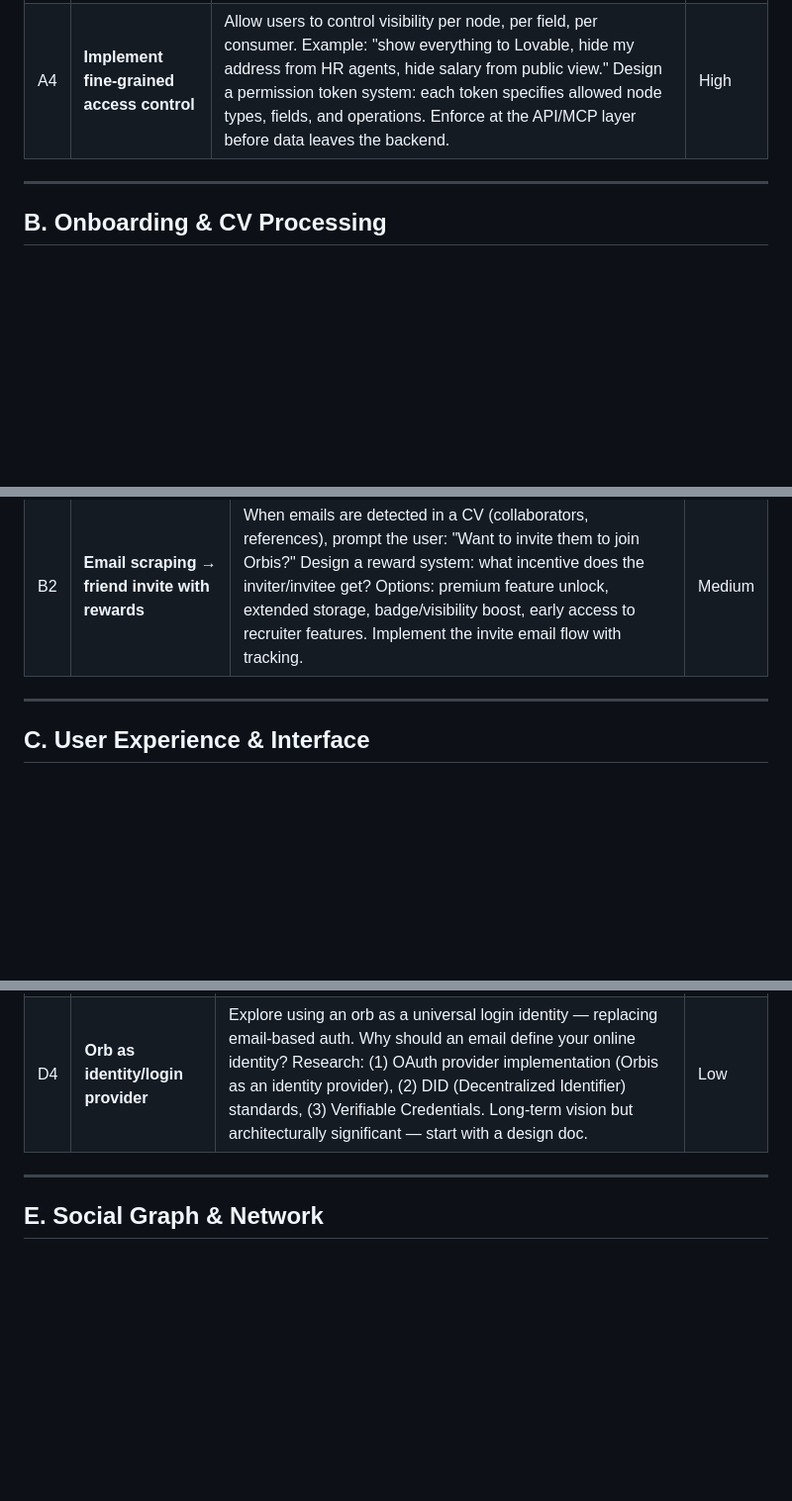
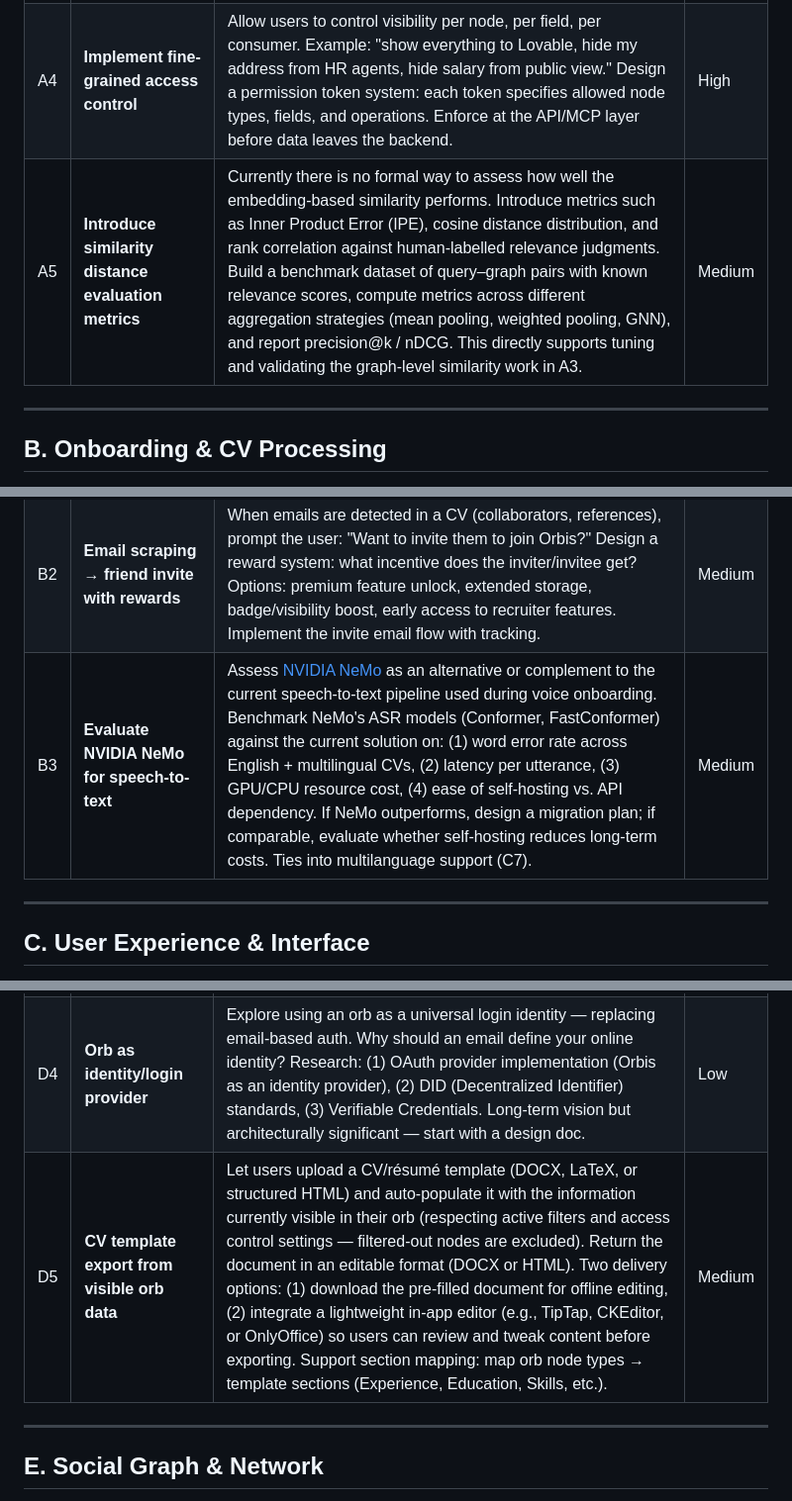
Before and after one commit to open-orbis/open-orbis, a Markdown page: TODO.md, 3 parts joined by grey strips. Shown at 99% size. GitHub-like rendering; blank space fills up the shorter version.

```diff
--- a/TODO.md
+++ b/TODO.md
@@ -12,6 +12,7 @@
 | A2 | **Fix graph visualization consistency** | The 3D graph rendered on screen (react-force-graph-3d) does not match the actual GraphRAG structure in Neo4j. Audit the mapping between Neo4j nodes/relationships and the frontend graph data. Ensure all node types, edges (HAS_EDUCATION, USED_SKILL, etc.), and hierarchies are accurately represented in the visualization. | High |
 | A3 | **Graph-level similarity for HR queries** | Individual nodes have vector embeddings, but there's no way to compute similarity between an HR query and the *entire* graph. Research approaches: (1) aggregate node embeddings into a single graph-level embedding (mean/weighted pooling), (2) subgraph matching with ranked node hits, (3) GNN-based graph embeddings, (4) query decomposition — break HR query into sub-queries, match each to relevant nodes, aggregate scores. This is critical for the recruiter tier. | High |
 | A4 | **Implement fine-grained access control** | Allow users to control visibility per node, per field, per consumer. Example: "show everything to Lovable, hide my address from HR agents, hide salary from public view." Design a permission token system: each token specifies allowed node types, fields, and operations. Enforce at the API/MCP layer before data leaves the backend. | High |
+| A5 | **Introduce similarity distance evaluation metrics** | Currently there is no formal way to assess how well the embedding-based similarity performs. Introduce metrics such as Inner Product Error (IPE), cosine distance distribution, and rank correlation against human-labelled relevance judgments. Build a benchmark dataset of query–graph pairs with known relevance scores, compute metrics across different aggregation strategies (mean pooling, weighted pooling, GNN), and report precision@k / nDCG. This directly supports tuning and validating the graph-level similarity work in A3. | Medium |
 
 ---
 
@@ -21,6 +22,7 @@
 |---|------|---------|----------|
 | B1 | **Test voice & LinkedIn onboarding with Claude models** | Run systematic tests of the voice onboarding and LinkedIn import flows using Haiku, Sonnet, and Opus. For each model: (1) measure classification accuracy, (2) evaluate structured CV output quality, (3) compare cost per CV, (4) measure latency. Build a comparison matrix and decide which model to use for each pipeline stage. | High |
 | B2 | **Email scraping → friend invite with rewards** | When emails are detected in a CV (collaborators, references), prompt the user: "Want to invite them to join Orbis?" Design a reward system: what incentive does the inviter/invitee get? Options: premium feature unlock, extended storage, badge/visibility boost, early access to recruiter features. Implement the invite email flow with tracking. | Medium |
+| B3 | **Evaluate NVIDIA NeMo for speech-to-text** | Assess [NVIDIA NeMo](https://github.com/NVIDIA-NeMo/NeMo) as an alternative or complement to the current speech-to-text pipeline used during voice onboarding. Benchmark NeMo's ASR models (Conformer, FastConformer) against the current solution on: (1) word error rate across English + multilingual CVs, (2) latency per utterance, (3) GPU/CPU resource cost, (4) ease of self-hosting vs. API dependency. If NeMo outperforms, design a migration plan; if comparable, evaluate whether self-hosting reduces long-term costs. Ties into multilanguage support (C7). | Medium |
 
 ---
 
@@ -43,6 +48,7 @@
 | D2 | **Cross-platform MCP client** | Build an installable MCP client/plugin for ChatGPT, Gemini, and Claude so users can access any orb from within those platforms. Package as: (1) ChatGPT custom GPT/action, (2) Gemini extension, (3) Claude MCP server config. The client connects to Orbis's MCP endpoint and exposes the 5 orb query tools. | High |
 | D3 | **MCP query monetization** | Design a billing model for MCP queries. Options: (1) per-query pricing ($0.01–0.05/query), (2) monthly API token bundles, (3) freemium with rate limits (100 free queries/month, then paid). Integrate with Stripe. Track query origin (which agent/platform), query type, and data volume. This is the core B2B revenue stream. | High |
 | D4 | **Orb as identity/login provider** | Explore using an orb as a universal login identity — replacing email-based auth. Why should an email define your online identity? Research: (1) OAuth provider implementation (Orbis as an identity provider), (2) DID (Decentralized Identifier) standards, (3) Verifiable Credentials. Long-term vision but architecturally significant — start with a design doc. | Low |
+| D5 | **CV template export from visible orb data** | Let users upload a CV/résumé template (DOCX, LaTeX, or structured HTML) and auto-populate it with the information currently visible in their orb (respecting active filters and access control settings — filtered-out nodes are excluded). Return the document in an editable format (DOCX or HTML). Two delivery options: (1) download the pre-filled document for offline editing, (2) integrate a lightweight in-app editor (e.g., TipTap, CKEditor, or OnlyOffice) so users can review and tweak content before exporting. Support section mapping: map orb node types → template sections (Experience, Education, Skills, etc.). | Medium |
 
 ---
 
```
Also changed, not shown: other parts of TODO.md (+13 -2 lines).
